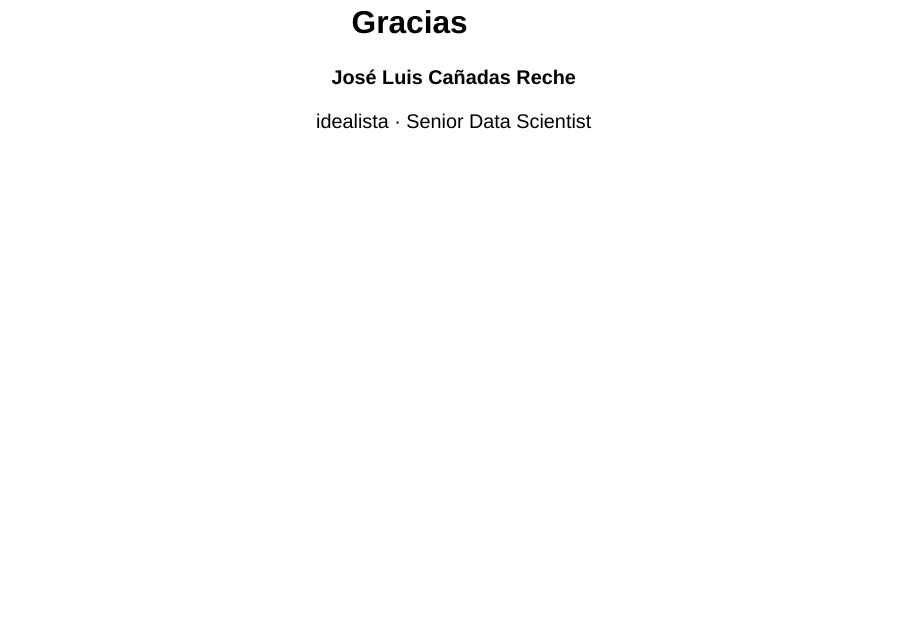
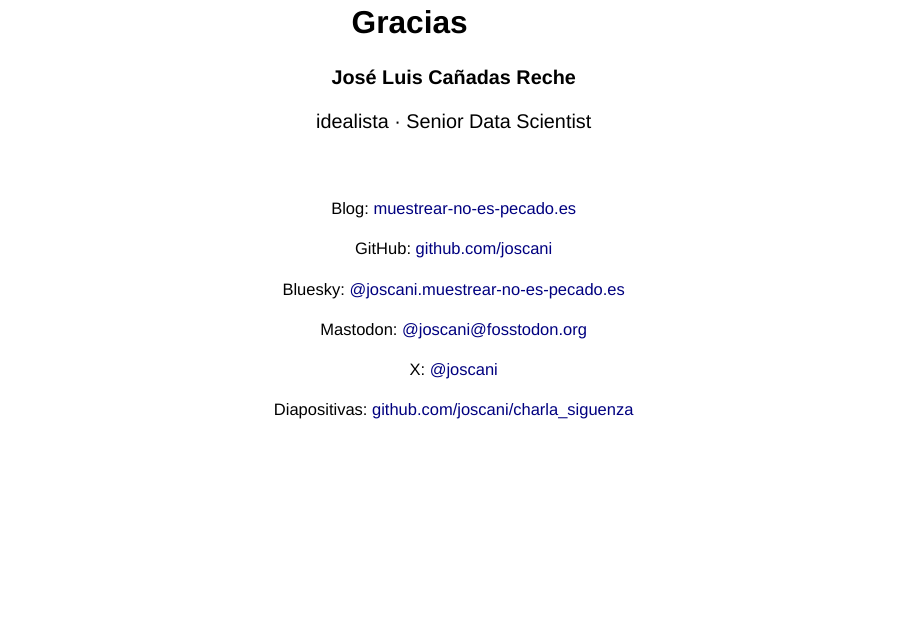
Before and after one commit to joscani/charla_siguenza, a Quarto document (slides/ponencia.qmd): page 39 of 39. Rendered offline with R 4.5, knitr and Pandoc in place of Quarto, with nearby package versions; drawn as Slidy slides in place of the format the file asks for.

Commit message:
Diapositiva final con blog, GitHub y redes
Co-Authored-By: Claude Opus 5.5 <noreply@anthropic.com>

```diff
--- a/slides/ponencia.qmd
+++ b/slides/ponencia.qmd
@@ -649,0 +654,10 @@ idealista · Senior Data Scientist
+GitHub: [github.com/joscani](https://github.com/joscani)
+
+Bluesky: [@joscani.muestrear-no-es-pecado.es](https://bsky.app/profile/joscani.muestrear-no-es-pecado.es)
+
+Mastodon: [@joscani@fosstodon.org](https://fosstodon.org/@joscani)
+
+X: [@joscani](https://x.com/joscani)
+
+Diapositivas: [github.com/joscani/charla_siguenza](https://github.com/joscani/charla_siguenza)
+:::
```
Also changed, not shown: slides/ponencia.html, slides/ponencia.qmd (6 more changed lines).
